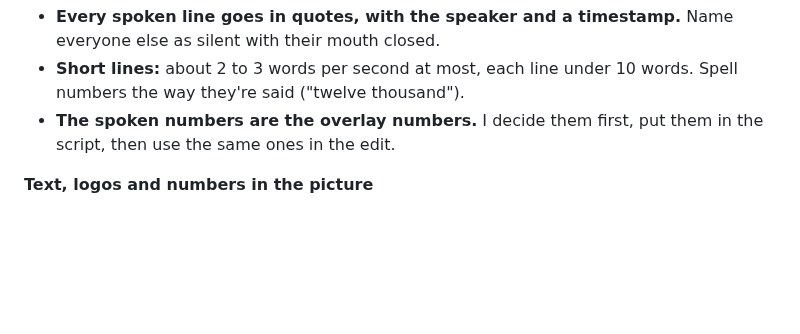
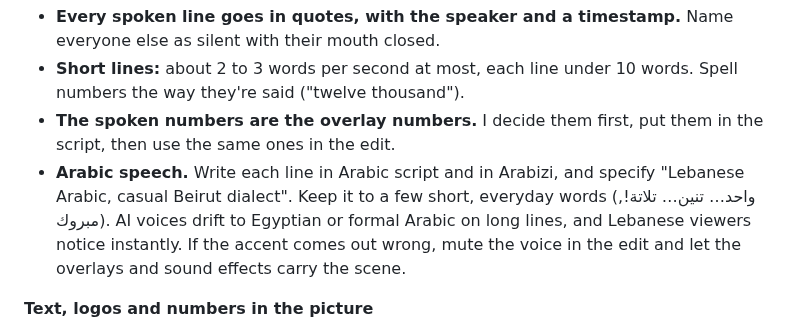
Before and after one commit to rodolph30/hyperbidz-social, a Markdown page: VIDEO_PROMPTS.md, the part around the change. Drawn GitHub-style; blank space fills up the shorter version.

Commit message:
VIDEO_PROMPTS: Lebanese Arabic speech rule
Co-Authored-By: Claude Opus 5.5 <noreply@anthropic.com>
Claude-Session: https://claude.ai/code/session_01FwZiGW7nFBXYjGNYzouBEv

```diff
--- a/VIDEO_PROMPTS.md
+++ b/VIDEO_PROMPTS.md
@@ -59,6 +59,7 @@ CLEAN FRAME: screens and signs glow plain violet and blank; objects plain and un
 - **Every spoken line goes in quotes, with the speaker and a timestamp.** Name everyone else as silent with their mouth closed.
 - **Short lines:** about 2 to 3 words per second at most, each line under 10 words. Spell numbers the way they're said ("twelve thousand").
 - **The spoken numbers are the overlay numbers.** I decide them first, put them in the script, then use the same ones in the edit.
+- **Arabic speech.** Write each line in Arabic script and in Arabizi, and specify "Lebanese Arabic, casual Beirut dialect". Keep it to a few short, everyday words (واحد… تنين… تلاتة!, مبروك). AI voices drift to Egyptian or formal Arabic on long lines, and Lebanese viewers notice instantly. If the accent comes out wrong, mute the voice in the edit and let the overlays and sound effects carry the scene.
 
 **Text, logos and numbers in the picture**
 - **Models garble text.** Keep every screen, sign, paper and paddle blank in the footage. Every readable word, price and logo comes from my overlays.
```
